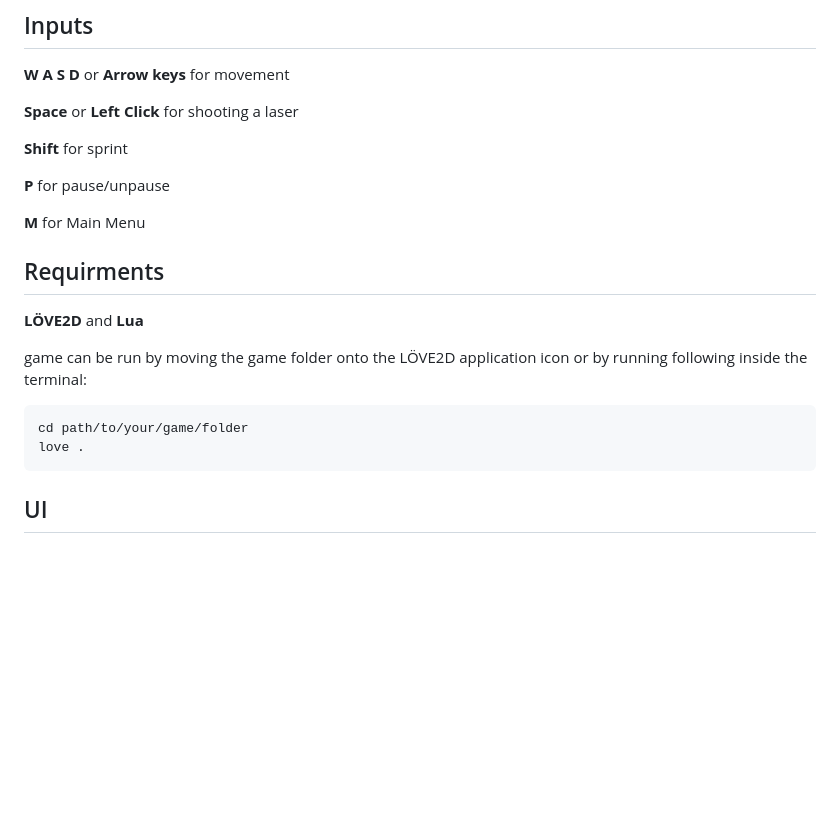
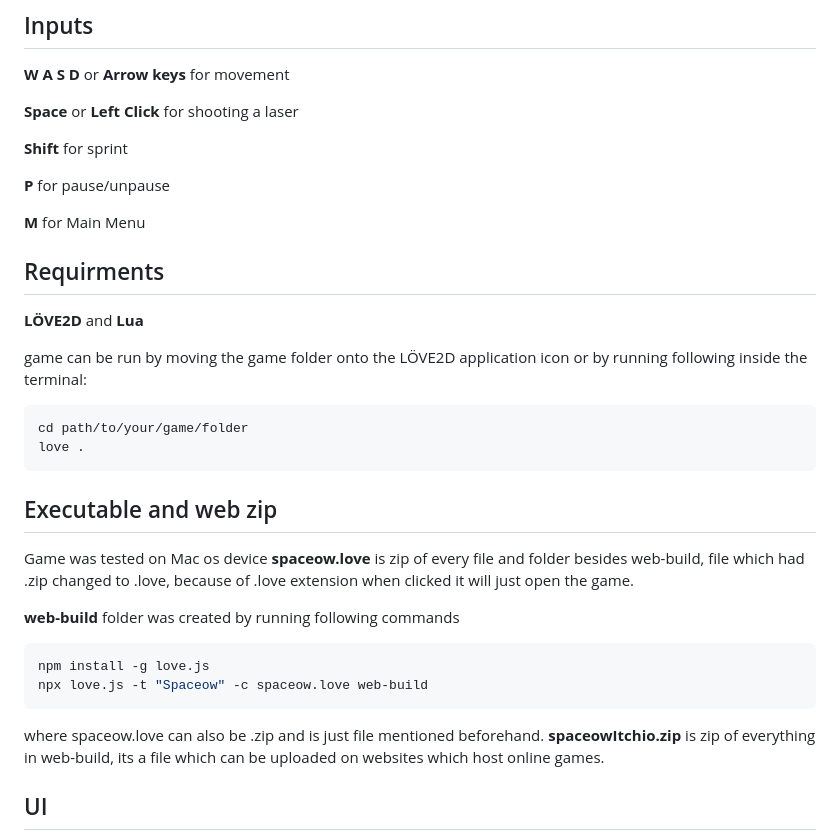
Before and after one commit to Lelouc01101000/Spaceow, a Markdown page: README.md, the part around the change. GitHub-like rendering; blank space fills up the shorter version.

Commit message:
Update README.md
Added information about executable and web build instructions, including commands for creating the web build and details about the zip files.

````diff
--- a/README.md
+++ b/README.md
@@ -16,6 +16,7 @@ obsticle pngs where free assets modified by me.
 **M** for Main Menu
 
 
+
 ## Requirments
 
 **LÖVE2D** and **Lua**
@@ -26,6 +27,18 @@ game can be run by moving the game folder onto the LÖVE2D application icon or b
 cd path/to/your/game/folder
 love .
 ```
+
+## Executable and web zip
+Game was tested on Mac os device
+**spaceow.love** is zip of every file and folder besides web-build, file which had .zip changed to .love, because of .love extension when clicked it will just open the game.
+
+**web-build** folder was created by running following commands
+```bash
+npm install -g love.js
+npx love.js -t "Spaceow" -c spaceow.love web-build
+```
+where spaceow.love can also be .zip and is just file mentioned beforehand. **spaceowItchio.zip** is zip of everything in web-build, its a file which can be uploaded on websites which host online games.
+
 ## UI
 Game starts in **Main Menu**, where you can select difficulties, for each difficulty there is unique Highest Score and Best Time displayed.
 
````
